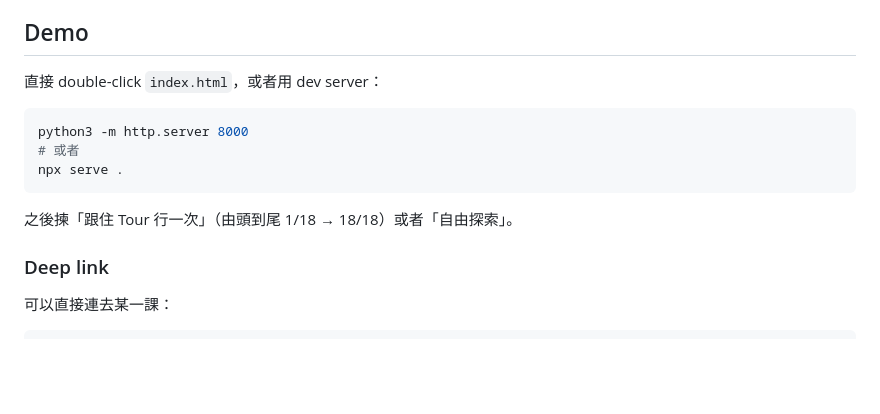
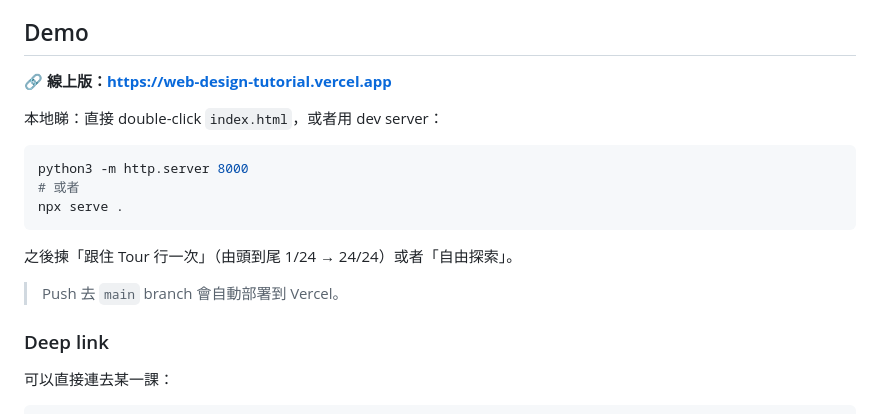
Before and after one commit to hideyau28/web-design-tutorial, a Markdown page: README.md, the part around the change. GitHub-like rendering; blank space fills up the shorter version.

Commit message:
docs: 加 live URL + GitHub 自動部署說明

````diff
--- a/README.md
+++ b/README.md
@@ -10,7 +10,9 @@
 
 ## Demo
 
-直接 double-click `index.html`，或者用 dev server：
+🔗 **線上版：https://web-design-tutorial.vercel.app**
+
+本地睇：直接 double-click `index.html`，或者用 dev server：
 
 ```bash
 python3 -m http.server 8000
@@ -18,7 +20,9 @@ python3 -m http.server 8000
 npx serve .
 ```
 
-之後揀「跟住 Tour 行一次」（由頭到尾 1/18 → 18/18）或者「自由探索」。
+之後揀「跟住 Tour 行一次」（由頭到尾 1/24 → 24/24）或者「自由探索」。
+
+> Push 去 `main` branch 會自動部署到 Vercel。
 
 ### Deep link
 
````
